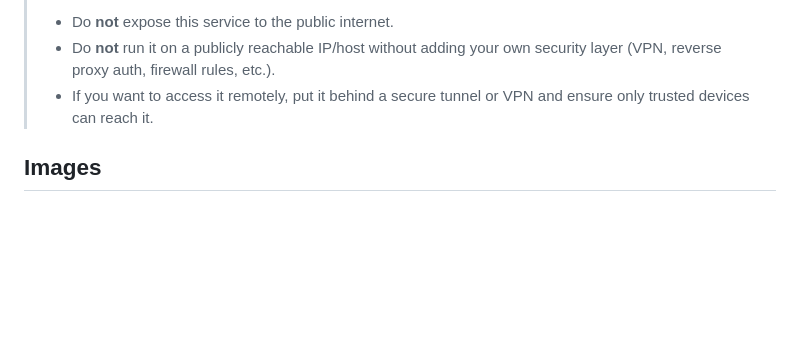
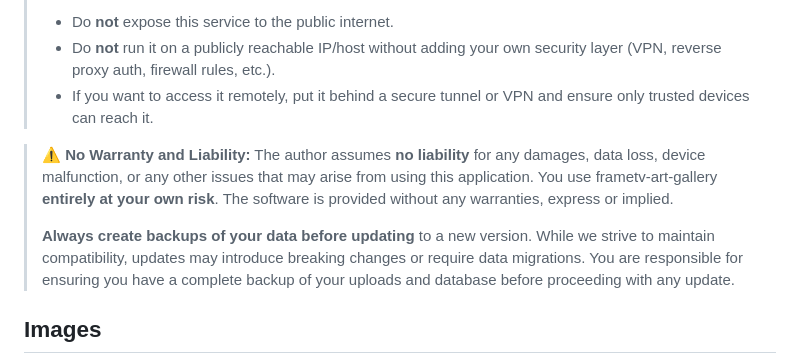
Before and after one commit to mrtncode/frametv-art-gallery, a Markdown page: README.md, the part around the change. Rendered like a GitHub page; blank space fills up the shorter version.

Commit message:
Add notice to README.md

```diff
--- a/README.md
+++ b/README.md
@@ -28,6 +28,10 @@ This project uses local websocket APIs provided by the TVs.
 > - Do **not** expose this service to the public internet.
 > - Do **not** run it on a publicly reachable IP/host without adding your own security layer (VPN, reverse proxy auth, firewall rules, etc.).
 > - If you want to access it remotely, put it behind a secure tunnel or VPN and ensure only trusted devices can reach it.
+
+> ⚠️ **No Warranty and Liability:** The author assumes **no liability** for any damages, data loss, device malfunction, or any other issues that may arise from using this application. You use frametv-art-gallery **entirely at your own risk**. The software is provided without any warranties, express or implied.
+>
+> **Always create backups of your data before updating** to a new version. While we strive to maintain compatibility, updates may introduce breaking changes or require data migrations. You are responsible for ensuring you have a complete backup of your uploads and database before proceeding with any update.
 
 
 ## Images
```
